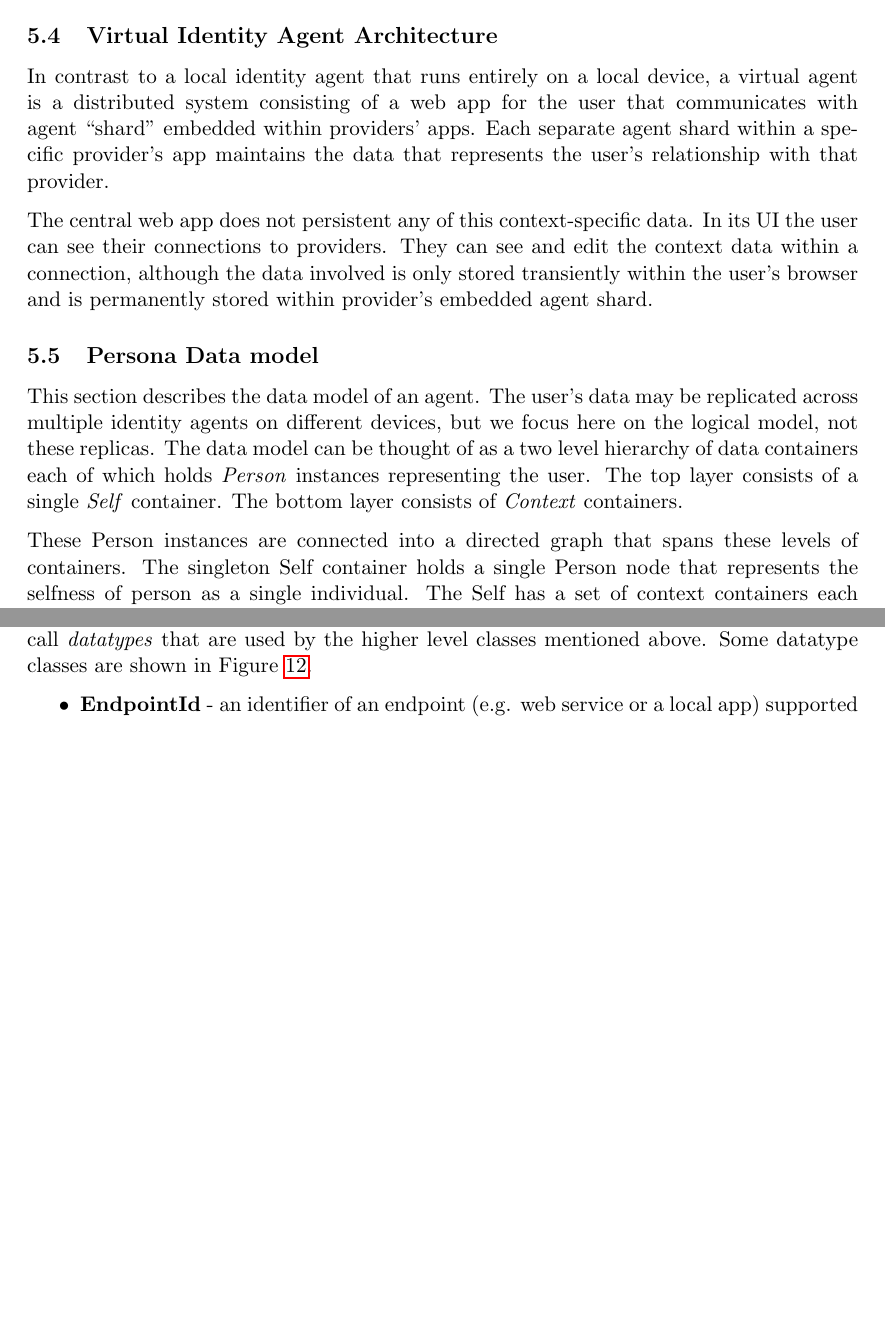
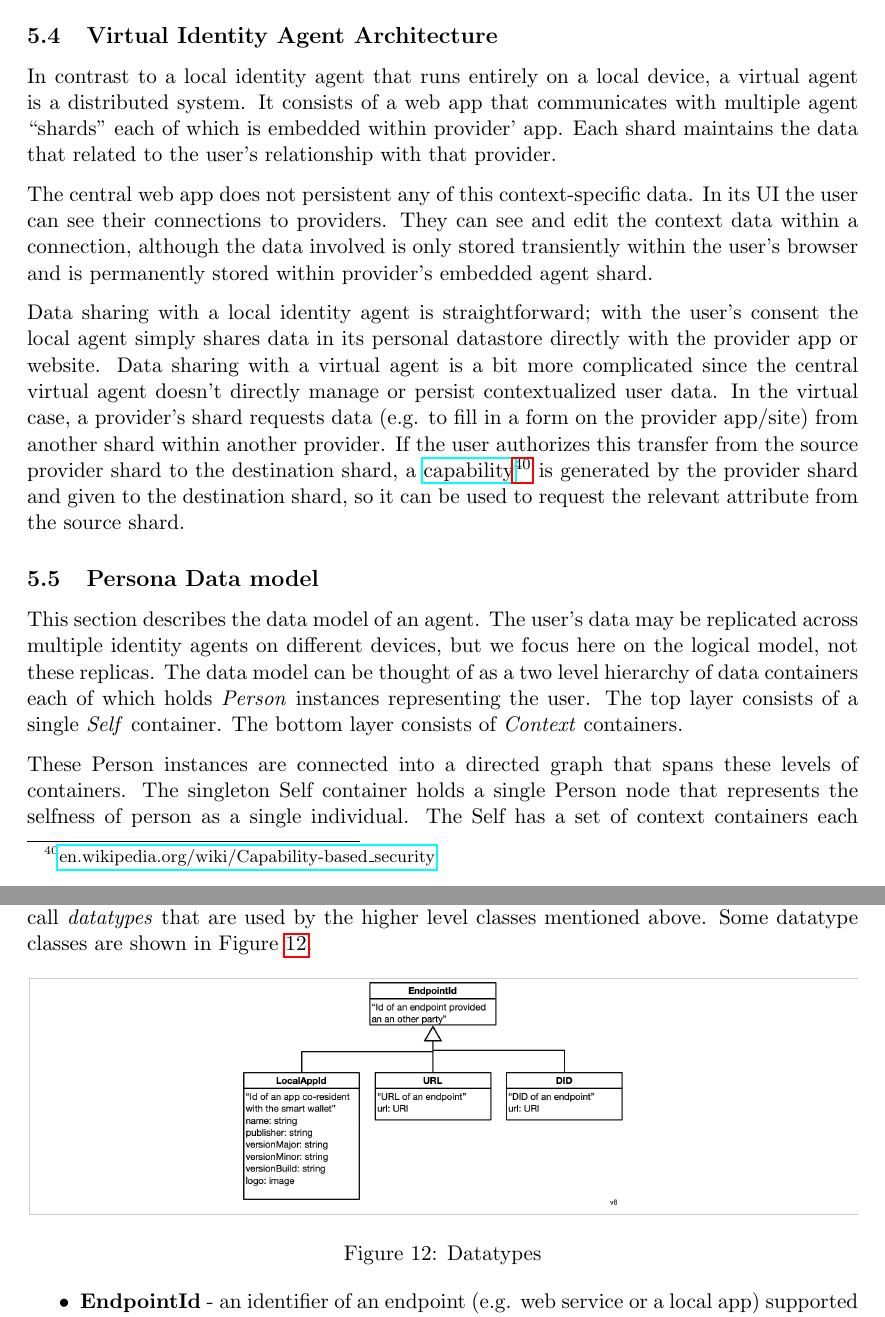
Before and after one commit to MeeFoundation/papers, a LaTeX paper (identity-agents/identity-agents.tex): two parts of pages 23 and 30 of 34 before the commit and two parts of pages 23 and 31 of 34 after it, joined at a grey line, cut so that both start at the same text, the shorter picture padded with empty space. Compiled offline with pdfLaTeX.

Commit message:
More wordsmithing in section 5.4

```diff
--- a/identity-agents/identity-agents.tex
+++ b/identity-agents/identity-agents.tex
@@ -466,9 +466,11 @@ Now that we've described the horizontal layers of an identity agent, we turn to
 
 \subsection{Virtual Identity Agent Architecture}
 
-In contrast to a local identity agent that runs entirely on a local device, a virtual agent is a distributed system consisting of a web app for the user that communicates with agent ``shard'' embedded within providers' apps. Each separate agent shard within a specific provider's app maintains the data that represents the user's relationship with that provider.
+In contrast to a local identity agent that runs entirely on a local device, a virtual agent is a distributed system. It consists of a web app that communicates with multiple agent ``shards'' each of which is embedded within provider' app. Each shard maintains the data that related to the user's relationship with that provider.
 
 The central web app does not persistent any of this context-specific data. In its UI the user can see their connections to providers. They can see and edit the context data within a connection, although the data involved is only stored transiently within the user's browser and is permanently stored within provider's embedded agent shard.
+
+Data sharing with a local identity agent is straightforward; with the user's consent the local agent simply shares data in its personal datastore directly with the provider app or website. Data sharing with a virtual agent is a bit more complicated since the central virtual agent doesn't directly manage or persist contextualized user data. In the virtual case, a provider's shard requests data (e.g. to fill in a form on the provider app/site) from another shard within another provider. If the user authorizes this transfer from the source provider shard to the destination shard, a \hyperfootnote[capability][https://]{en.wikipedia.org/wiki/Capability-based\_security} is generated by the provider shard and given to the destination shard, so it can be used to request the relevant attribute from the source shard.
 
 \subsection{Persona Data model}\label{data_model_subsection}
 
```
Also changed, not shown: identity-agents/identity-agents.pdf.
